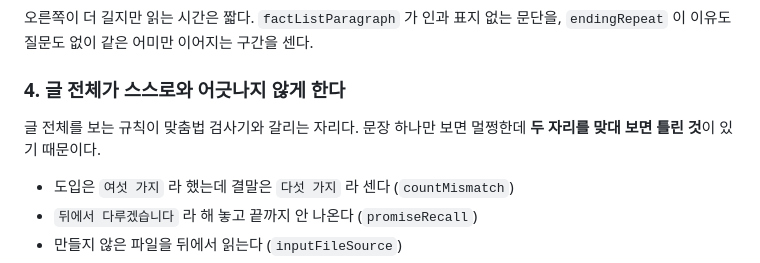
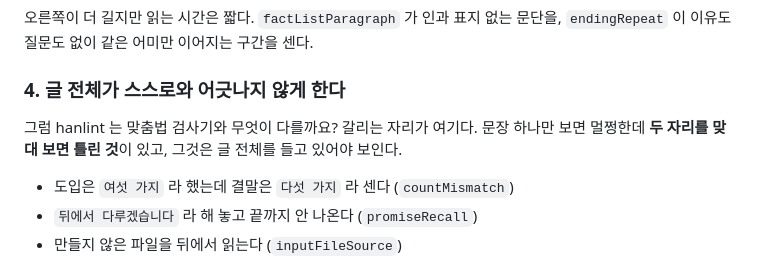
Before and after one commit to eddmpython/hanlint, a Markdown page: README.md, the part around the change. Drawn GitHub-style.

```diff
--- a/README.md
+++ b/README.md
@@ -154,8 +154,8 @@ hanlint init --preset docs
 
 ### 4. 글 전체가 스스로와 어긋나지 않게 한다
 
-글 전체를 보는 규칙이 맞춤법 검사기와 갈리는 자리다. 문장 하나만 보면 멀쩡한데 **두 자리를 맞대 보면
-틀린 것**이 있기 때문이다.
+그럼 hanlint 는 맞춤법 검사기와 무엇이 다를까요? 갈리는 자리가 여기다. 문장 하나만 보면 멀쩡한데
+**두 자리를 맞대 보면 틀린 것**이 있고, 그것은 글 전체를 들고 있어야 보인다.
 
 - 도입은 `여섯 가지` 라 했는데 결말은 `다섯 가지` 라 센다 (`countMismatch`)
 - `뒤에서 다루겠습니다` 라 해 놓고 끝까지 안 나온다 (`promiseRecall`)
```
Also changed, not shown: CHANGELOG.md (+9 -4 lines).
